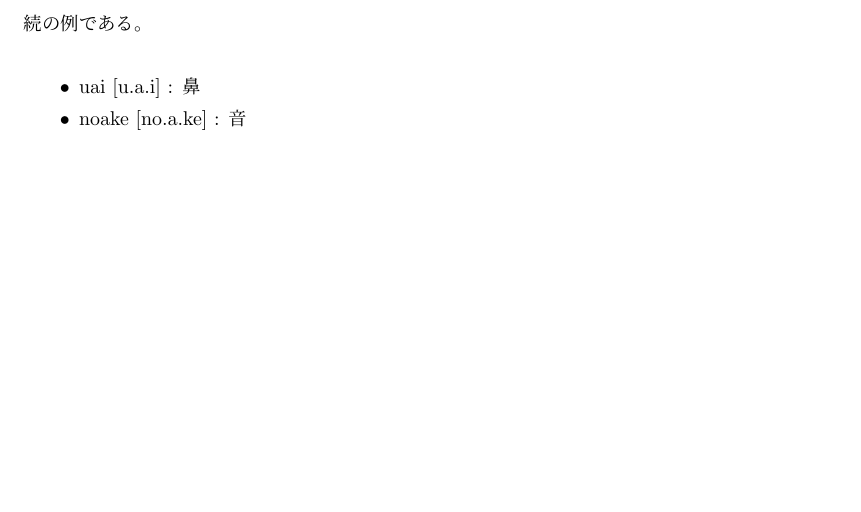
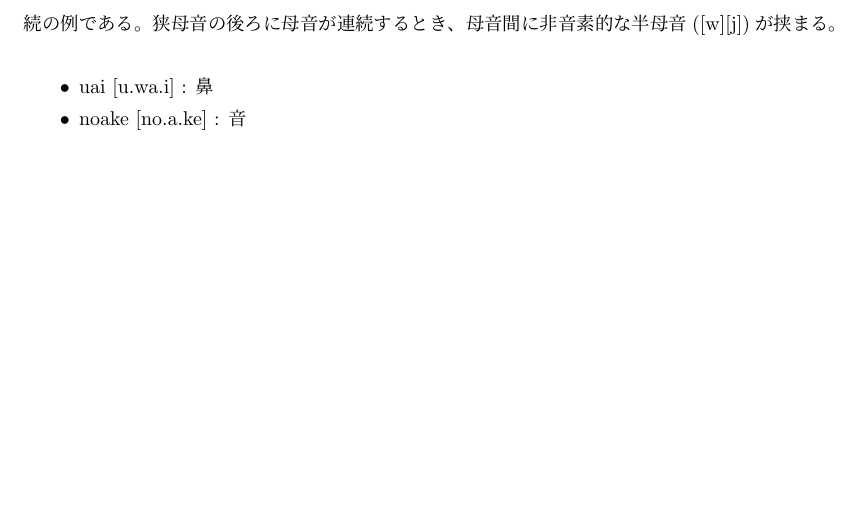
Before and after one commit to yuuri3/lang, a LaTeX document (myLanguage.tex, which reads section/音韻_音節.tex): part of page 7 of 27, cut at the place of the change. Compiled offline with upLaTeX and dvipdfmx.

Commit message:
fix 記述を追加
3. 母音連続が生じる際に、間に挿入される要素（例：半母音 [j] や [w]、声門破裂音 [ʔ]）が存在しないことを確認し、もし存在しない場合は「介在音の挿入は観察されない」と明記してください。

```diff
--- a/section/音韻_音節.tex
+++ b/section/音韻_音節.tex
@@ -12,11 +12,10 @@
 % TODO : 表を追加
 以下は、{V} と {V}、および {CV} と {V} の組み合わせによって生じる
 許容される母音連続の例である。
-
+狭母音の後ろに母音が連続するとき、母音間に非音素的な半母音([w][j])が挟まる。
 \begin{itemize}
-    \item uai [u.a.i] : 鼻
+    \item uai [u.wa.i] : 鼻
     \item noake [no.a.ke] : 音
 \end{itemize}
 % TODO : 母音連続のルールを整理 :
-% 3. 母音連続が生じる際に、間に挿入される要素（例：半母音 [j] や [w]、声門破裂音 [ʔ]）が存在しないことを確認し、もし存在しない場合は「介在音の挿入は観察されない」と明記してください。
 % 4. 母音連続が「音節間および形態素間」で観察されるとあるため、それぞれの境界で母音連続がどのように生じ、音節構造がどのように変化しないか（例：形態素境界が音節境界と一致するか）について具体的な例を挙げて説明してください。
```
